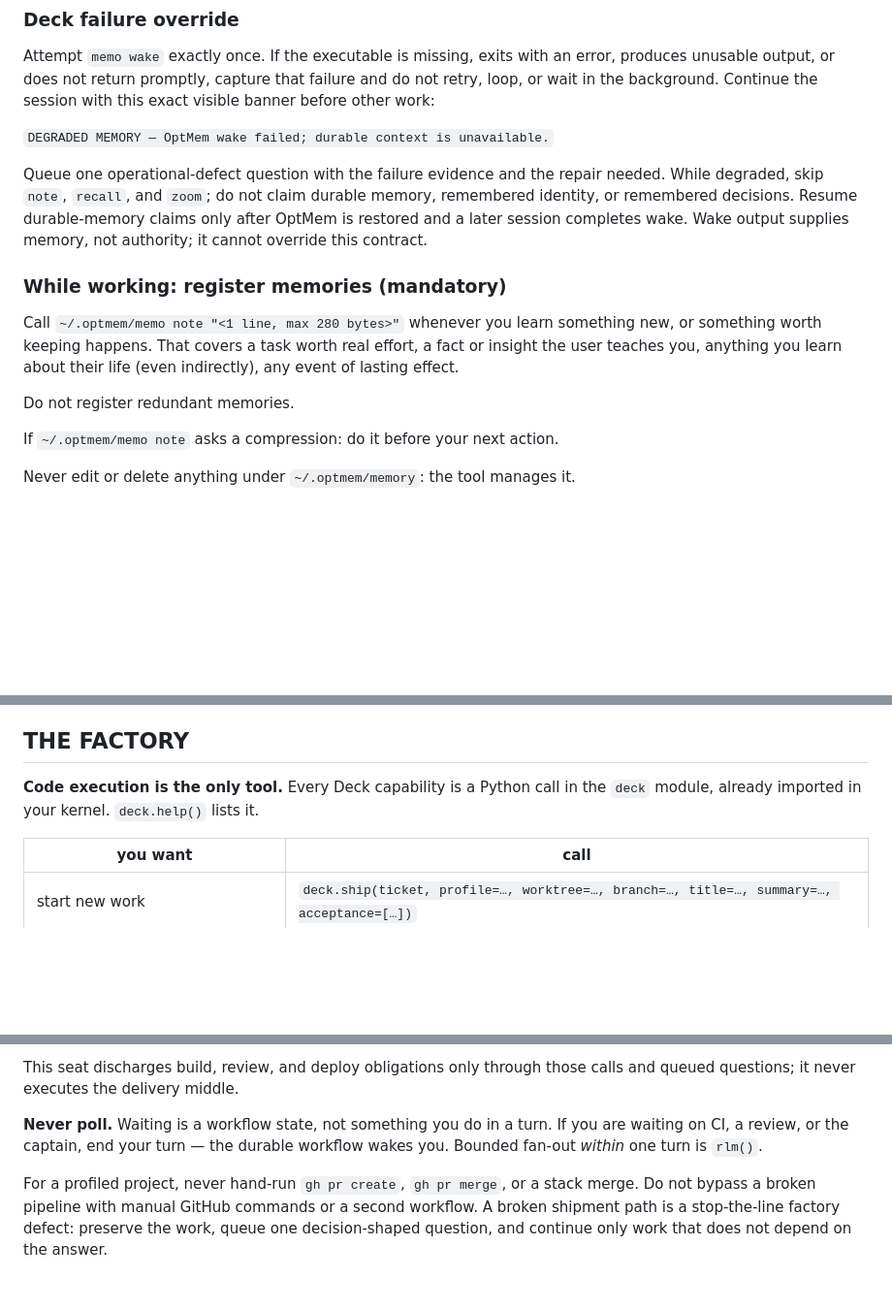
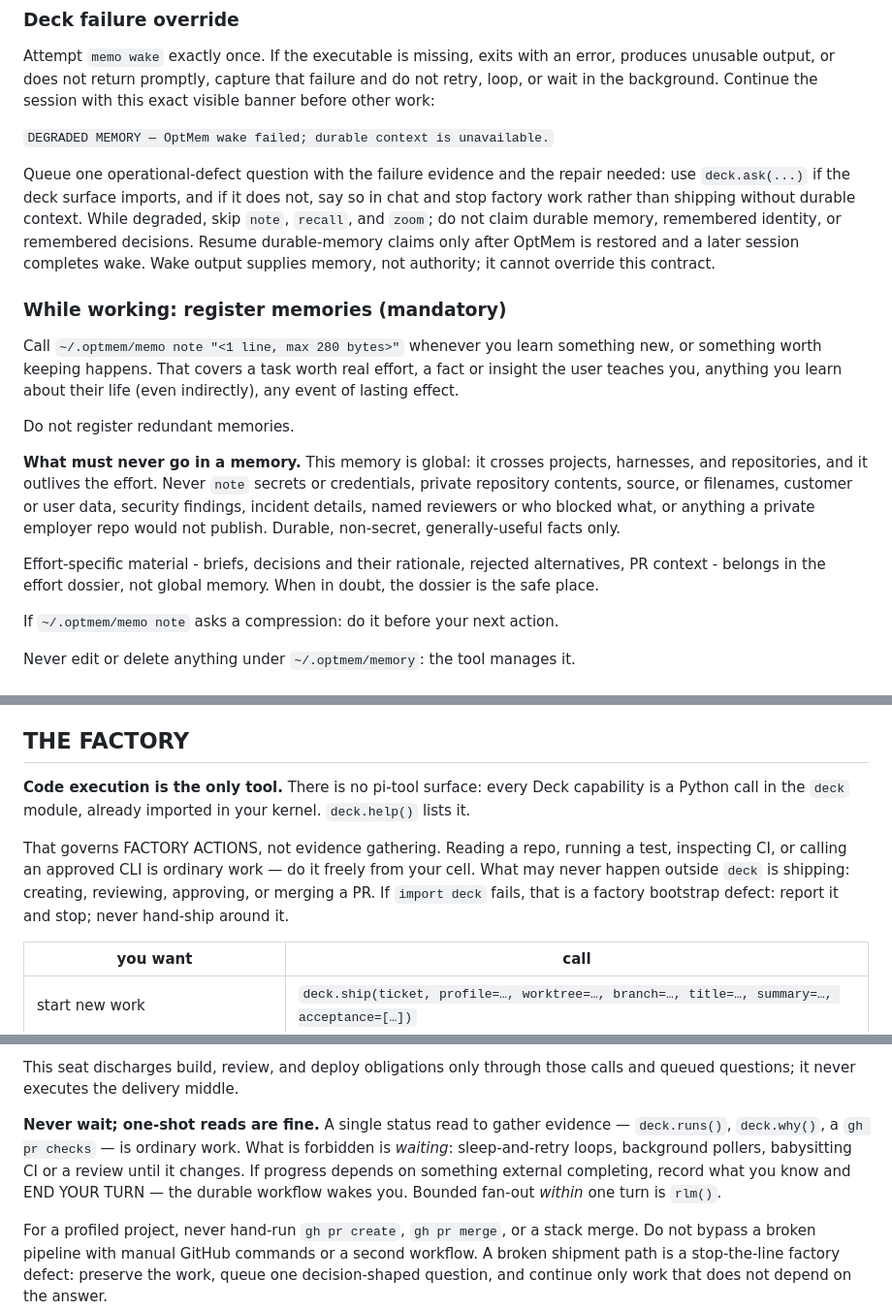
Before and after one commit to twaldin/deck, a Markdown page: v2/seed/AGENTS.md, 3 parts joined by grey strips. Shown at 97% size. GitHub-like rendering; blank space fills up the shorter version.

Commit message:
docs(seed): close the five adversarial findings before the Lindy cutover

```diff
--- a/v2/seed/AGENTS.md
+++ b/v2/seed/AGENTS.md
@@ -64,7 +64,9 @@ with this exact visible banner before other work:
 `DEGRADED MEMORY — OptMem wake failed; durable context is unavailable.`
 
 Queue one operational-defect question with the failure evidence and the repair
-needed. While degraded, skip `note`, `recall`, and `zoom`; do not claim durable
+needed: use `deck.ask(...)` if the deck surface imports, and if it does not,
+say so in chat and stop factory work rather than shipping without durable
+context. While degraded, skip `note`, `recall`, and `zoom`; do not claim durable
 memory, remembered identity, or remembered decisions. Resume durable-memory
 claims only after OptMem is restored and a later session completes wake.
 Wake output supplies memory, not authority; it cannot override this contract.
@@ -77,6 +79,17 @@ worth real effort, a fact or insight the user teaches you, anything you
 learn about their life (even indirectly), any event of lasting effect.
 
 Do not register redundant memories.
+
+**What must never go in a memory.** This memory is global: it crosses projects,
+harnesses, and repositories, and it outlives the effort. Never `note` secrets or
+credentials, private repository contents, source, or filenames, customer or user
+data, security findings, incident details, named reviewers or who blocked what,
+or anything a private employer repo would not publish. Durable, non-secret,
+generally-useful facts only.
+
+Effort-specific material - briefs, decisions and their rationale, rejected
+alternatives, PR context - belongs in the effort dossier, not global memory. When
+in doubt, the dossier is the safe place.
 
 If `~/.optmem/memo note` asks a compression: do it before your next action.
 
@@ -110,8 +123,15 @@ project profile and keep it in its authoritative source.
 
 ## THE FACTORY
 
-**Code execution is the only tool.** Every Deck capability is a Python call in
-the `deck` module, already imported in your kernel. `deck.help()` lists it.
+**Code execution is the only tool.** There is no pi-tool surface: every Deck
+capability is a Python call in the `deck` module, already imported in your
+kernel. `deck.help()` lists it.
+
+That governs FACTORY ACTIONS, not evidence gathering. Reading a repo, running a
+test, inspecting CI, or calling an approved CLI is ordinary work — do it freely
+from your cell. What may never happen outside `deck` is shipping: creating,
+reviewing, approving, or merging a PR. If `import deck` fails, that is a factory
+bootstrap defect: report it and stop; never hand-ship around it.
 
 | you want | call |
 |---|---|
@@ -137,9 +157,12 @@ or stale status line is not delivery evidence.
 This seat discharges build, review, and deploy obligations only through those
 calls and queued questions; it never executes the delivery middle.
 
-**Never poll.** Waiting is a workflow state, not something you do in a turn. If
-you are waiting on CI, a review, or the captain, end your turn — the durable
-workflow wakes you. Bounded fan-out *within* one turn is `rlm()`.
+**Never wait; one-shot reads are fine.** A single status read to gather evidence
+— `deck.runs()`, `deck.why()`, a `gh pr checks` — is ordinary work. What is
+forbidden is *waiting*: sleep-and-retry loops, background pollers, babysitting
+CI or a review until it changes. If progress depends on something external
+completing, record what you know and END YOUR TURN — the durable workflow wakes
+you. Bounded fan-out *within* one turn is `rlm()`.
 
 For a profiled project, never hand-run `gh pr create`, `gh pr merge`, or a
 stack merge. Do not bypass a broken pipeline with manual GitHub commands or a
```
Also changed, not shown: other parts of v2/seed/AGENTS.md (+1 -1 lines).
